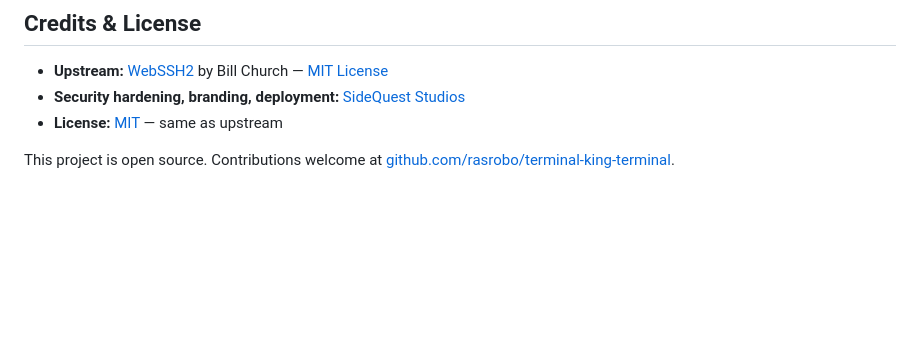
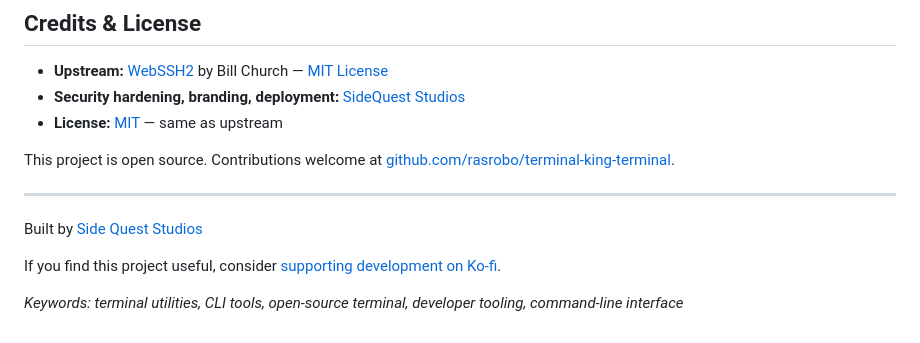
Before and after one commit to rasrobo/terminal-king-terminal, a Markdown page: README.md, the part around the change. Rendered like a GitHub page; blank space fills up the shorter version.

Commit message:
chore: update branding, add Ko-fi link, SEO keywords

```diff
--- a/README.md
+++ b/README.md
@@ -202,3 +202,11 @@ This project is a security-hardened, white-labeled deployment of
 
 This project is open source. Contributions welcome at
 [github.com/rasrobo/terminal-king-terminal](https://github.com/rasrobo/terminal-king-terminal).
+
+---
+
+Built by [Side Quest Studios](https://sidequeststudios.xyz)
+
+If you find this project useful, consider [supporting development on Ko-fi](https://ko-fi.com/sidequeststudios).
+
+*Keywords: terminal utilities, CLI tools, open-source terminal, developer tooling, command-line interface*
```
